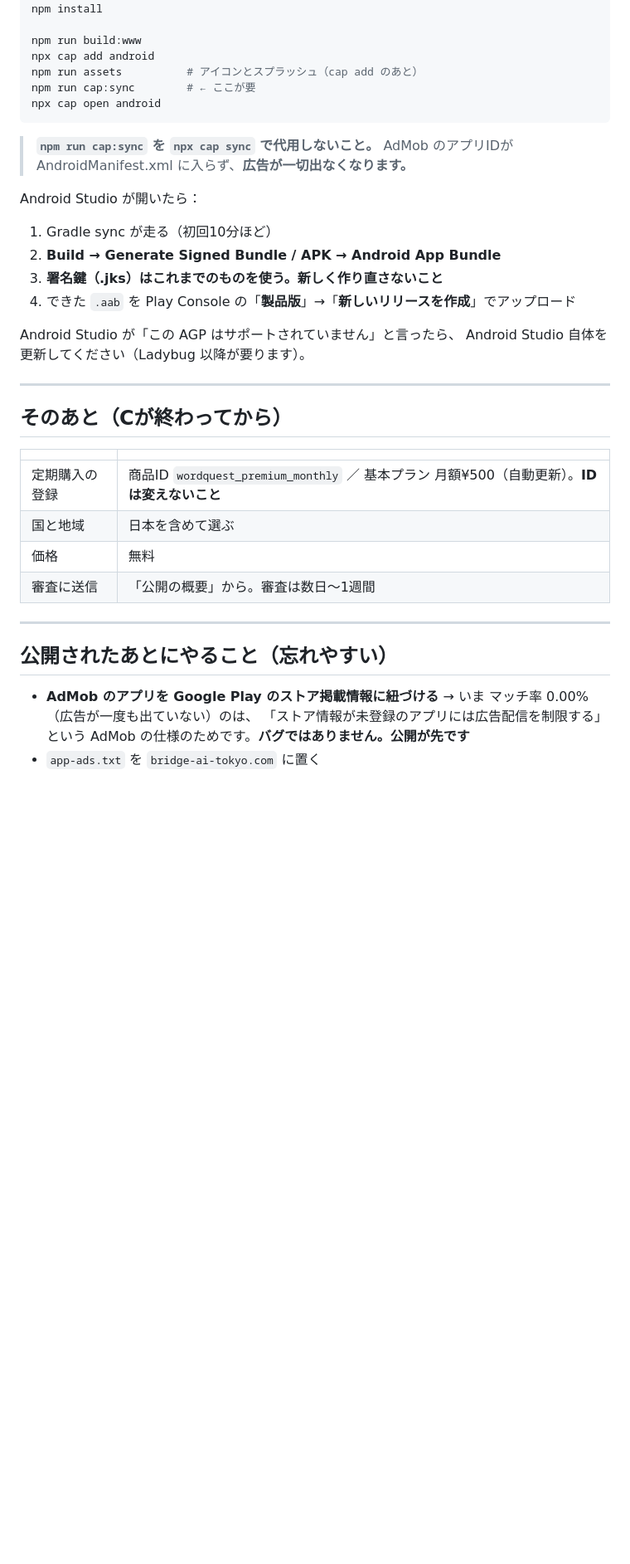
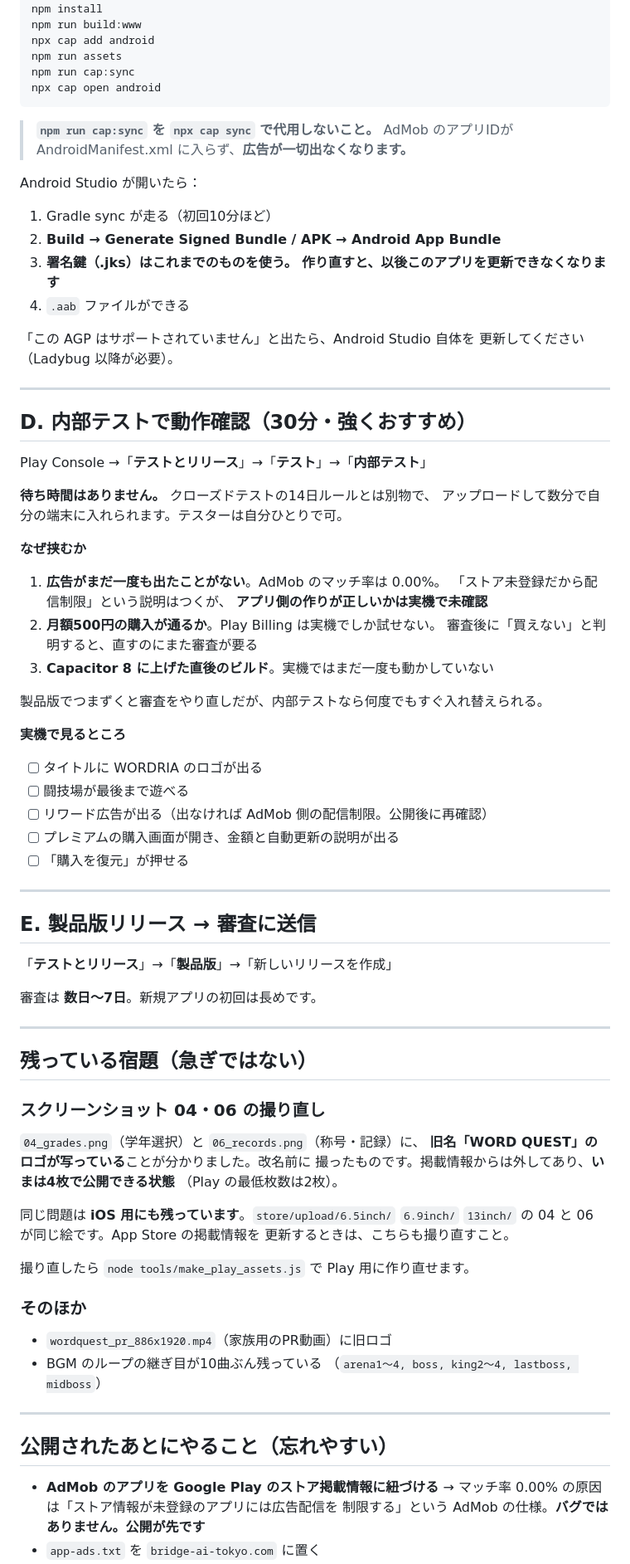
Before and after one commit to KazuhiroHashi/toeic_quest, a Markdown page: docs/TOMORROW.md, the part around one of its changes. Shown at 83% size. Rendered like a GitHub page; blank space fills up the shorter version.

````diff
--- a/docs/TOMORROW.md
+++ b/docs/TOMORROW.md
@@ -138,10 +94,9 @@ node -v                 # v22 以上であること。低ければ brew upgrade
 rm -rf node_modules android ios
 npm install
-
 npm run build:www
 npx cap add android
-npm run assets          # アイコンとスプラッシュ（cap add のあと）
-npm run cap:sync        # ← ここが要
+npm run assets
+npm run cap:sync
 npx cap open android
 ```
 
@@ -152,30 +107,78 @@ Android Studio が開いたら：
 
 1. Gradle sync が走る（初回10分ほど）
 2. **Build → Generate Signed Bundle / APK → Android App Bundle**
-3. **署名鍵（.jks）はこれまでのものを使う。新しく作り直さないこと**
-4. できた `.aab` を Play Console の「**製品版**」→「**新しいリリースを作成**」でアップロード
+3. **署名鍵（.jks）はこれまでのものを使う。**
+   **作り直すと、以後このアプリを更新できなくなります**
+4. `.aab` ファイルができる
 
-Android Studio が「この AGP はサポートされていません」と言ったら、
-Android Studio 自体を更新してください（Ladybug 以降が要ります）。
+「この AGP はサポートされていません」と出たら、Android Studio 自体を
+更新してください（Ladybug 以降が必要）。
 
 ---
 
-## そのあと（Cが終わってから）
+## D. 内部テストで動作確認（30分・強くおすすめ）
 
-| | |
-|---|---|
-| 定期購入の登録 | 商品ID `wordquest_premium_monthly` ／ 基本プラン 月額¥500（自動更新）。**IDは変えないこと** |
-| 国と地域 | 日本を含めて選ぶ |
-| 価格 | 無料 |
-| 審査に送信 | 「公開の概要」から。審査は数日〜1週間 |
+Play Console →「**テストとリリース**」→「**テスト**」→「**内部テスト**」
+
+**待ち時間はありません。** クローズドテストの14日ルールとは別物で、
+アップロードして数分で自分の端末に入れられます。テスターは自分ひとりで可。
+
+**なぜ挟むか**
+
+1. **広告がまだ一度も出たことがない**。AdMob のマッチ率は 0.00%。
+   「ストア未登録だから配信制限」という説明はつくが、
+   **アプリ側の作りが正しいかは実機で未確認**
+2. **月額500円の購入が通るか**。Play Billing は実機でしか試せない。
+   審査後に「買えない」と判明すると、直すのにまた審査が要る
+3. **Capacitor 8 に上げた直後のビルド**。実機ではまだ一度も動かしていない
+
+製品版でつまずくと審査をやり直しだが、内部テストなら何度でもすぐ入れ替えられる。
+
+**実機で見るところ**
+
+- [ ] タイトルに WORDRIA のロゴが出る
+- [ ] 闘技場が最後まで遊べる
+- [ ] リワード広告が出る（出なければ AdMob 側の配信制限。公開後に再確認）
+- [ ] プレミアムの購入画面が開き、金額と自動更新の説明が出る
+- [ ] 「購入を復元」が押せる
+
+---
+
+## E. 製品版リリース → 審査に送信
+
+「**テストとリリース**」→「**製品版**」→「新しいリリースを作成」
+
+審査は **数日〜7日**。新規アプリの初回は長めです。
+
+---
+
+## 残っている宿題（急ぎではない）
+
+### スクリーンショット 04・06 の撮り直し
+
+`04_grades.png`（学年選択）と `06_records.png`（称号・記録）に、
+**旧名「WORD QUEST」のロゴが写っている**ことが分かりました。改名前に
+撮ったものです。掲載情報からは外してあり、**いまは4枚で公開できる状態**
+（Play の最低枚数は2枚）。
+
+同じ問題は **iOS 用にも残っています**。`store/upload/6.5inch/`
+`6.9inch/` `13inch/` の 04 と 06 が同じ絵です。App Store の掲載情報を
+更新するときは、こちらも撮り直すこと。
+
+撮り直したら `node tools/make_play_assets.js` で Play 用に作り直せます。
+
+### そのほか
+
+- `wordquest_pr_886x1920.mp4`（家族用のPR動画）に旧ロゴ
+- BGM のループの継ぎ目が10曲ぶん残っている
+  （`arena1〜4, boss, king2〜4, lastboss, midboss`）
 
 ---
 
 ## 公開されたあとにやること（忘れやすい）
 
 - **AdMob のアプリを Google Play のストア掲載情報に紐づける**
-  → いま マッチ率 0.00%（広告が一度も出ていない）のは、
-    「ストア情報が未登録のアプリには広告配信を制限する」という
-    AdMob の仕様のためです。**バグではありません。公開が先です**
+  → マッチ率 0.00% の原因は「ストア情報が未登録のアプリには広告配信を
+    制限する」という AdMob の仕様。**バグではありません。公開が先です**
 - `app-ads.txt` を `bridge-ai-tokyo.com` に置く
 - `bridge-ai-tokyo.com/wordria/` の紹介ページを作る
````
Also changed, not shown: other parts of docs/TOMORROW.md (+64 -108 lines).
